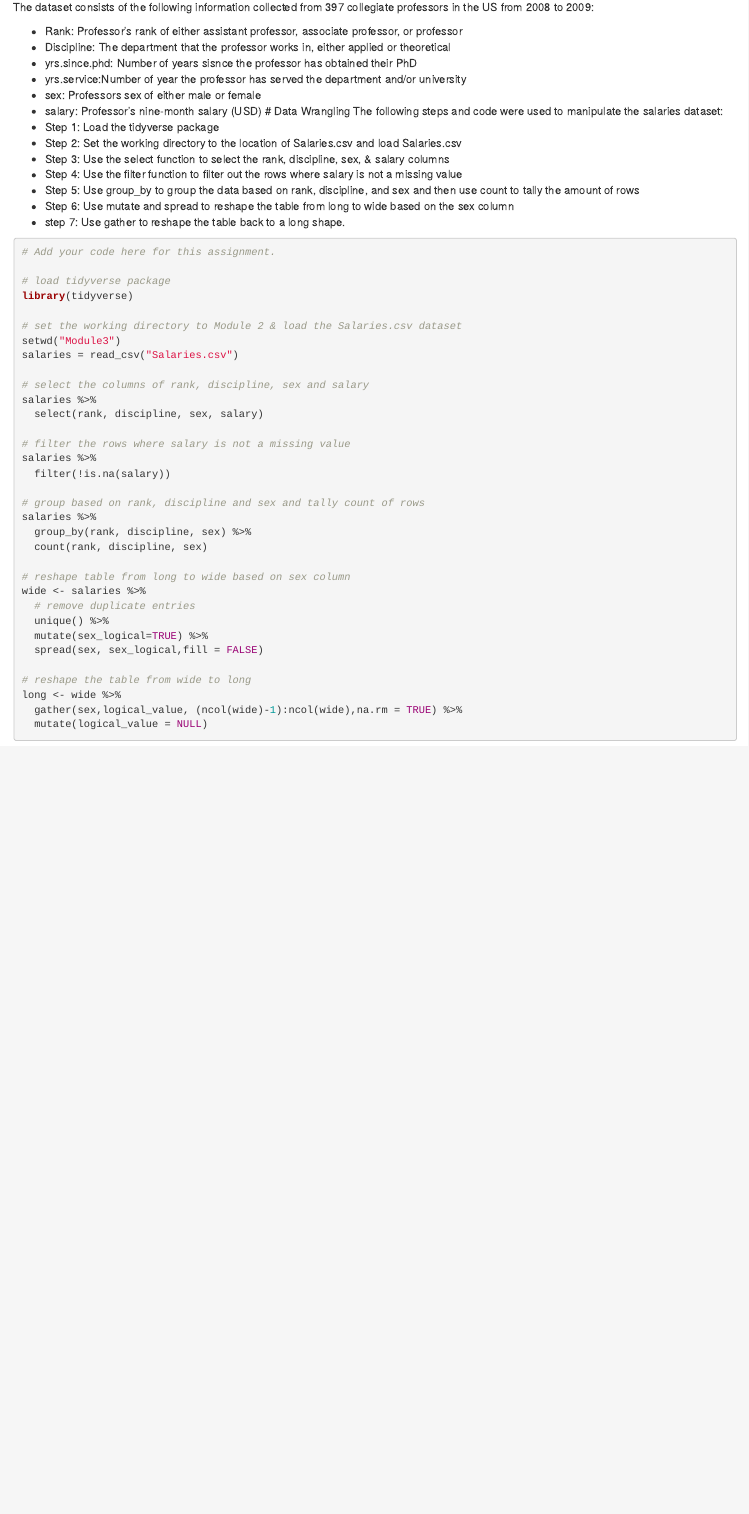
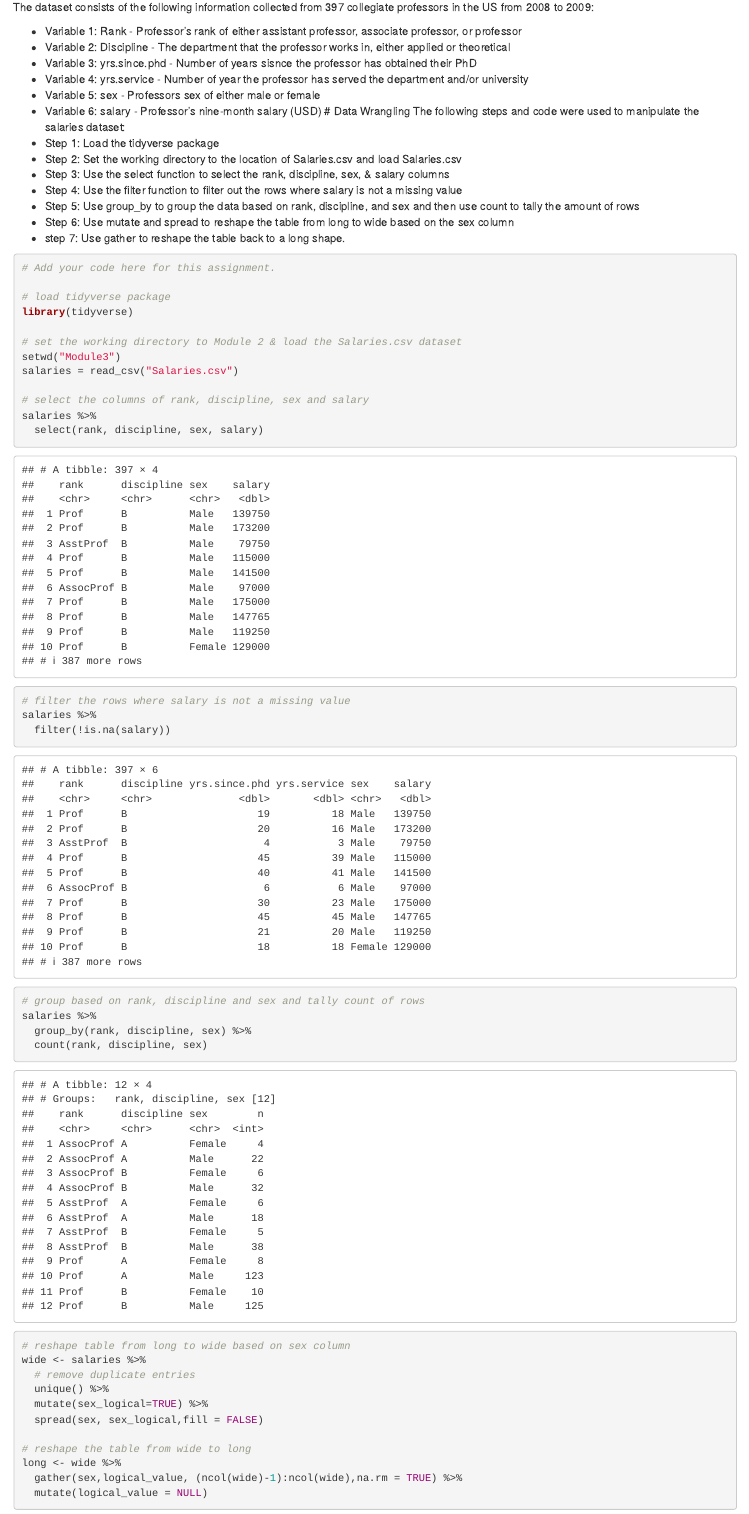
Before and after one commit to drossano/dsci-605-module3-programming-assignment, an R Markdown document (Dean Rossano_R markdown file.rmd): the page in a window 1100 px wide, from 190 px down. Rendered offline with R 4.5, knitr and Pandoc, with nearby package versions.

Commit message:
Change code block parameters

````diff
--- a/Dean Rossano_R markdown file.rmd
+++ b/Dean Rossano_R markdown file.rmd
@@ -16,12 +16,12 @@ knitr::opts_chunk$set(echo = TRUE)
 The dataset consists of the following information collected from 397 collegiate professors in the US from 2008 to 2009:
 
 
-* Rank: Professor's rank of either assistant professor, associate professor, or professor
-* Discipline: The department that the professor works in, either applied or theoretical
-* yrs.since.phd: Number of years sisnce the professor has obtained their PhD
-* yrs.service:Number of year the professor has served the department and/or university
-* sex: Professors sex of either male or female
-* salary: Professor's nine-month salary (USD)
+* Variable 1: Rank - Professor's rank of either assistant professor, associate professor, or professor
+* Variable 2: Discipline - The department that the professor works in, either applied or theoretical
+* Variable 3: yrs.since.phd - Number of years sisnce the professor has obtained their PhD
+* Variable 4: yrs.service - Number of year the professor has served the department and/or university
+* Variable 5: sex - Professors sex of either male or female
+* Variable 6: salary - Professor's nine-month salary (USD)
 # Data Wrangling
 The following steps and code were used to manipulate the salaries dataset:
 * Step 1: Load the tidyverse package
@@ -31,7 +31,7 @@ The following steps and code were used to manipulate the salaries dataset:
 * Step 5: Use group_by to group the data based on rank, discipline, and sex and then use count to tally the amount of rows
 * Step 6: Use mutate and spread to reshape the table from long to wide based on the sex column
 * step 7: Use gather to reshape the table back to a long shape.
-```{r eval=FALSE}
+```{r echo=TRUE, message=FALSE}
 # Add your code here for this assignment.
 
 # load tidyverse package
````
Also changed, not shown: Dean-Rossano_R-markdown-file.html.
